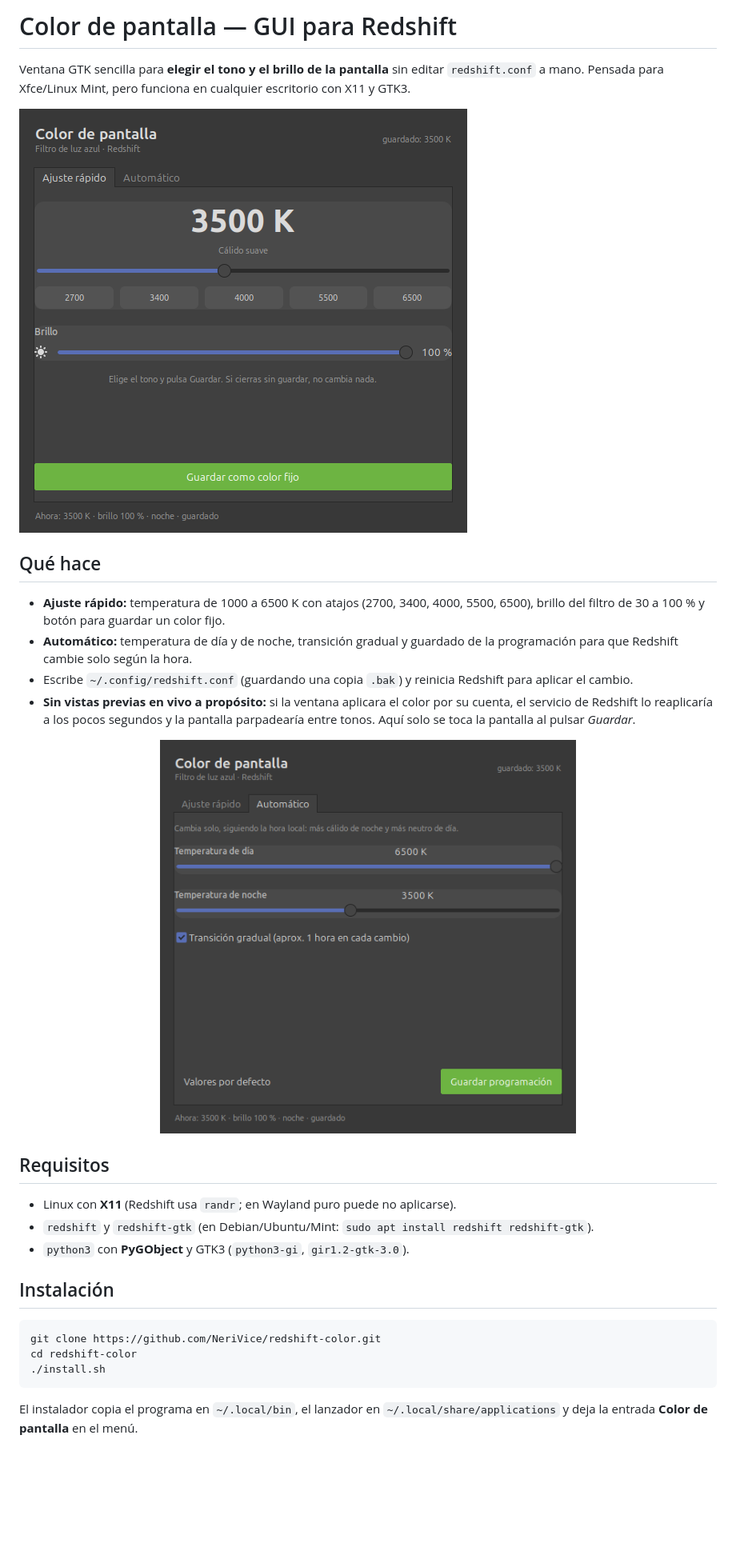
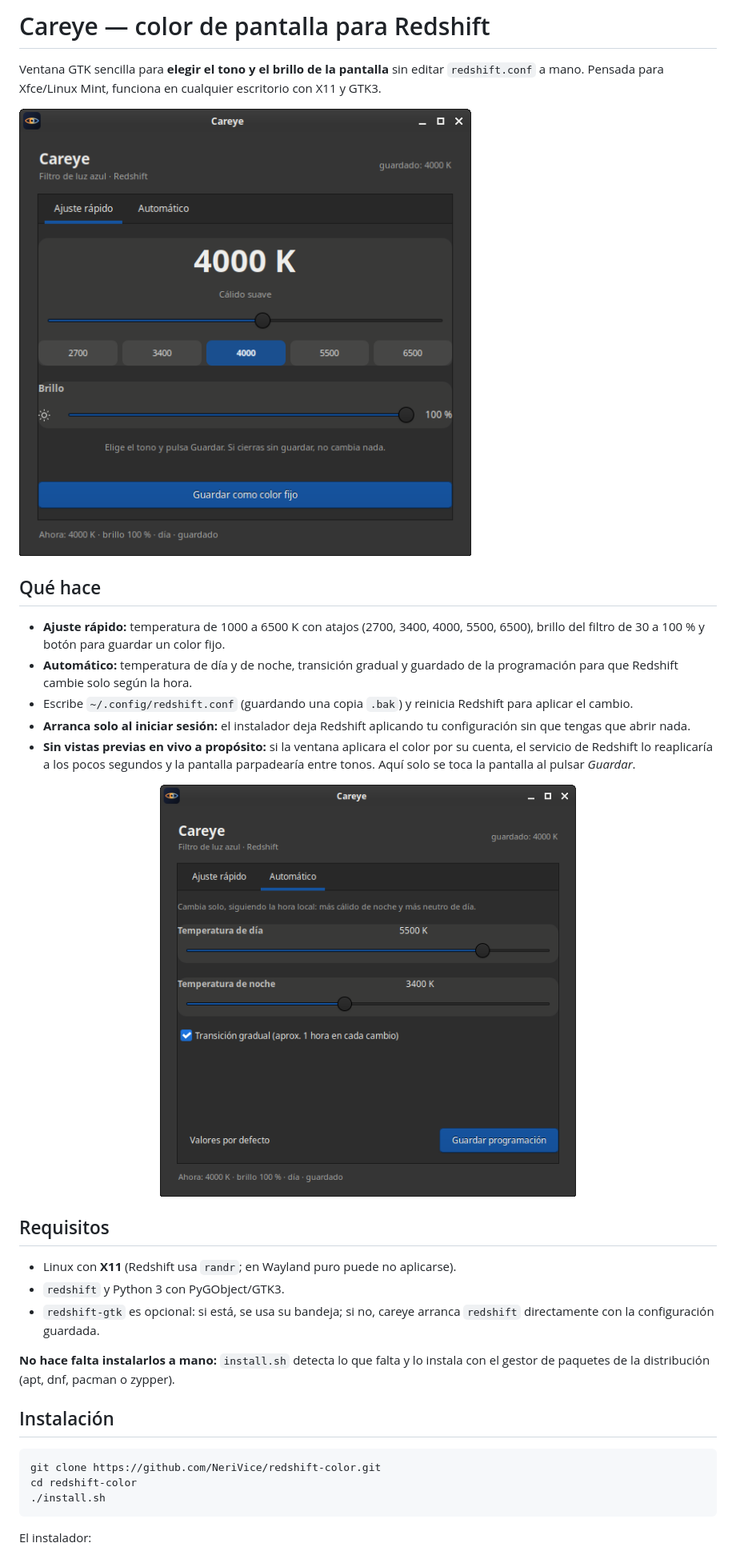
Before and after one commit to NeriVice/careyess, a Markdown page: README.md, the part around one of its changes. Shown at 80% size. GitHub-like rendering; pictures changed too: screenshots/ajuste-rapido.png, screenshots/automatico.png; blank space fills up the shorter version.

````diff
--- a/README.md
+++ b/README.md
@@ -1,7 +1,7 @@
-# Color de pantalla — GUI para Redshift
+# Careye — color de pantalla para Redshift
 
 Ventana GTK sencilla para **elegir el tono y el brillo de la pantalla** sin editar
-`redshift.conf` a mano. Pensada para Xfce/Linux Mint, pero funciona en cualquier
+`redshift.conf` a mano. Pensada para Xfce/Linux Mint, funciona en cualquier
 escritorio con X11 y GTK3.
 
 ![Ajuste rápido](screenshots/ajuste-rapido.png)
@@ -14,6 +14,8 @@ escritorio con X11 y GTK3.
   la programación para que Redshift cambie solo según la hora.
 - Escribe `~/.config/redshift.conf` (guardando una copia `.bak`) y reinicia
   Redshift para aplicar el cambio.
+- **Arranca solo al iniciar sesión:** el instalador deja Redshift aplicando tu
+  configuración sin que tengas que abrir nada.
 - **Sin vistas previas en vivo a propósito:** si la ventana aplicara el color por
   su cuenta, el servicio de Redshift lo reaplicaría a los pocos segundos y la
   pantalla parpadearía entre tonos. Aquí solo se toca la pantalla al pulsar
@@ -26,8 +28,12 @@ escritorio con X11 y GTK3.
 ## Requisitos
 
 - Linux con **X11** (Redshift usa `randr`; en Wayland puro puede no aplicarse).
-- `redshift` y `redshift-gtk` (en Debian/Ubuntu/Mint: `sudo apt install redshift redshift-gtk`).
-- `python3` con **PyGObject** y GTK3 (`python3-gi`, `gir1.2-gtk-3.0`).
+- `redshift` y Python 3 con PyGObject/GTK3.
+- `redshift-gtk` es opcional: si está, se usa su bandeja; si no, careye arranca
+  `redshift` directamente con la configuración guardada.
+
+**No hace falta instalarlos a mano:** `install.sh` detecta lo que falta y lo
+instala con el gestor de paquetes de la distribución (apt, dnf, pacman o zypper).
 
 ## Instalación
 
@@ -37,6 +43,5 @@ cd redshift-color
 ./install.sh
 ```
 
-El instalador copia el programa en `~/.local/bin`, el lanzador en
-`~/.local/share/applications` y deja la entrada **Color de pantalla** en el menú.
+El instalador:
 
````
Also changed, not shown: other parts of README.md (+33 -15 lines), 9 other files.
